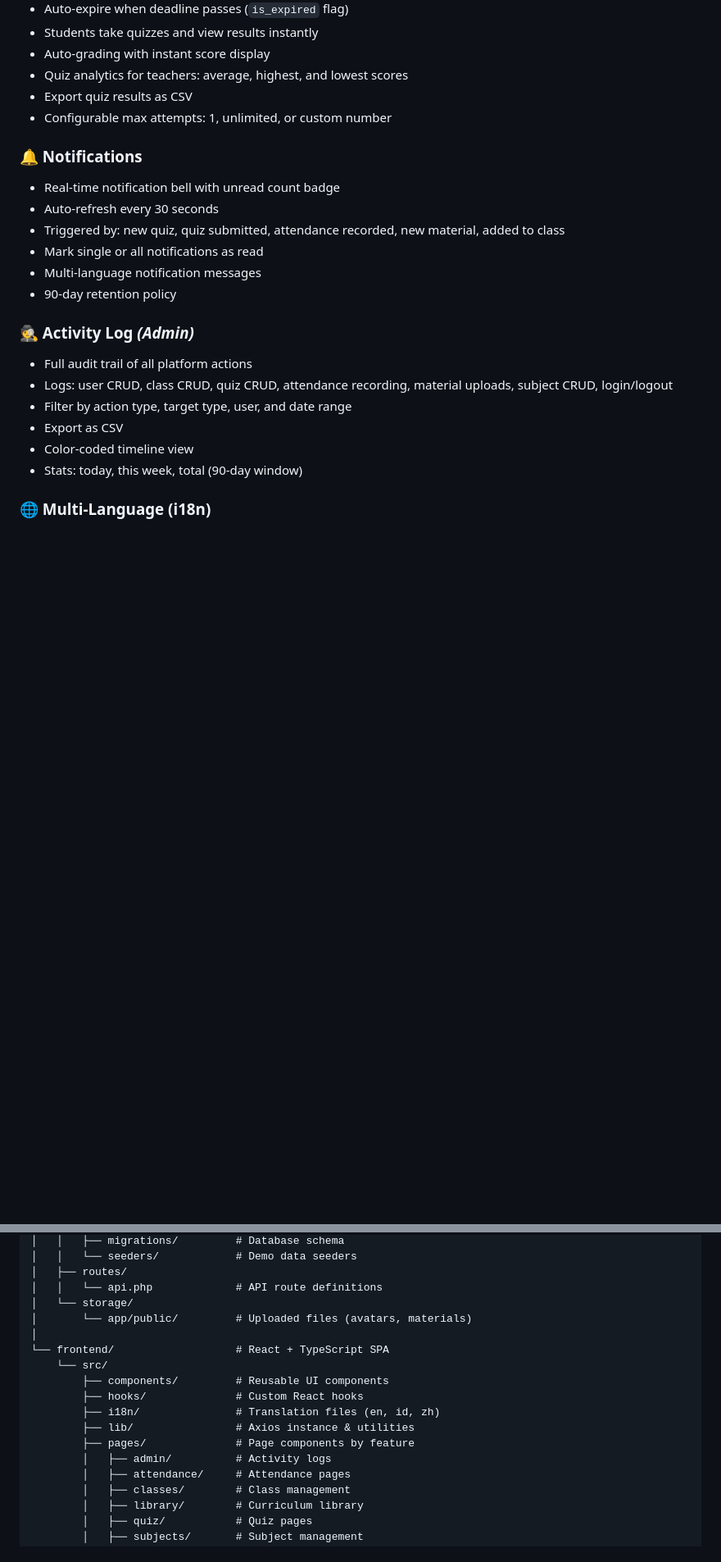
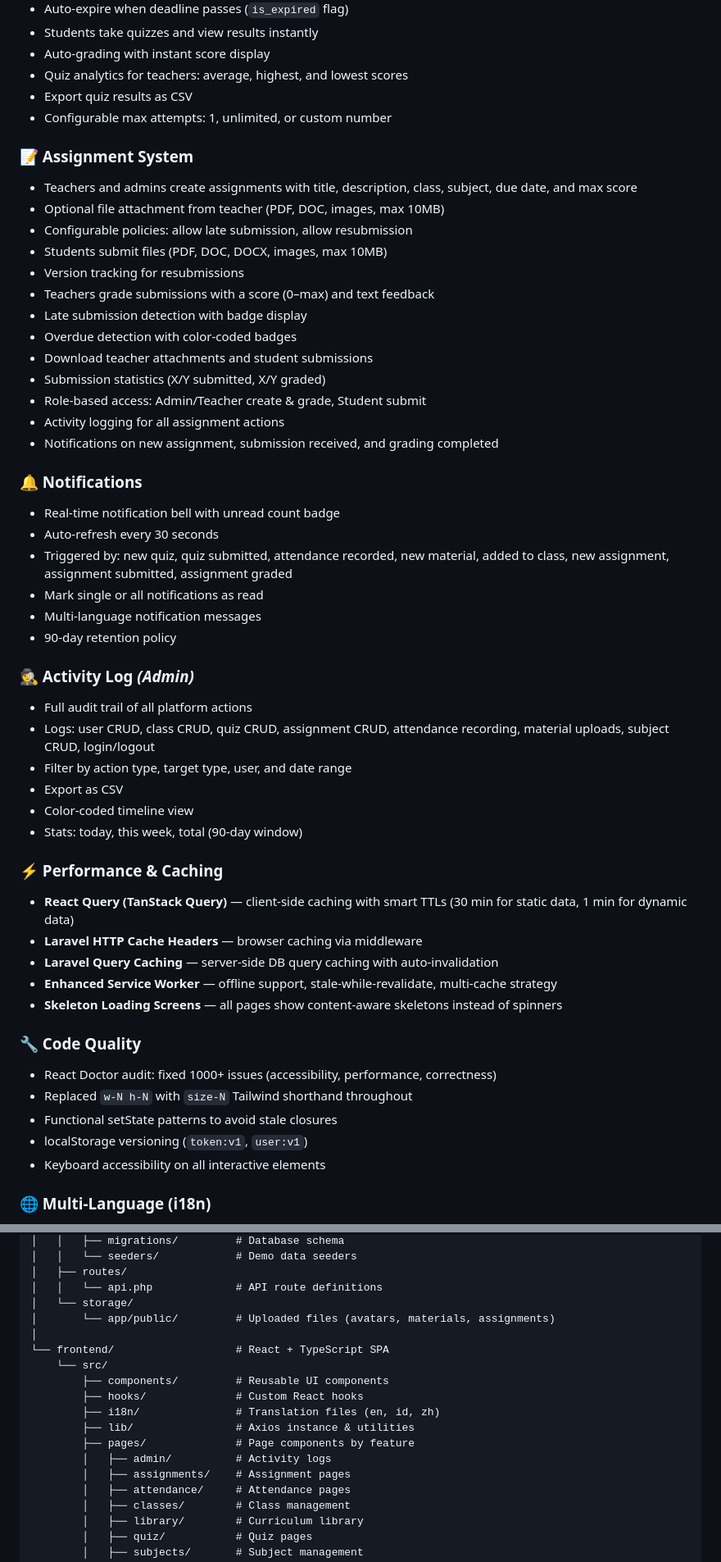
Before and after one commit to RyoFPS/MyEdu-LMS, a Markdown page: README.md, 2 parts joined by grey strips. Shown at 82% size. GitHub-like rendering; blank space fills up the shorter version.

Commit message:
feat(assignments): enhance README with detailed assignment system features and endpoints

```diff
--- a/README.md
+++ b/README.md
@@ -67,21 +67,50 @@ A modern, full-stack **Learning Management System** built for schools and educat
 - Export quiz results as CSV
 - Configurable max attempts: 1, unlimited, or custom number
 
+### 📝 Assignment System
+- Teachers and admins create assignments with title, description, class, subject, due date, and max score
+- Optional file attachment from teacher (PDF, DOC, images, max 10MB)
+- Configurable policies: allow late submission, allow resubmission
+- Students submit files (PDF, DOC, DOCX, images, max 10MB)
+- Version tracking for resubmissions
+- Teachers grade submissions with a score (0–max) and text feedback
+- Late submission detection with badge display
+- Overdue detection with color-coded badges
+- Download teacher attachments and student submissions
+- Submission statistics (X/Y submitted, X/Y graded)
+- Role-based access: Admin/Teacher create & grade, Student submit
+- Activity logging for all assignment actions
+- Notifications on new assignment, submission received, and grading completed
+
 ### 🔔 Notifications
 - Real-time notification bell with unread count badge
 - Auto-refresh every 30 seconds
-- Triggered by: new quiz, quiz submitted, attendance recorded, new material, added to class
+- Triggered by: new quiz, quiz submitted, attendance recorded, new material, added to class, new assignment, assignment submitted, assignment graded
 - Mark single or all notifications as read
 - Multi-language notification messages
 - 90-day retention policy
 
 ### 🕵️ Activity Log *(Admin)*
 - Full audit trail of all platform actions
-- Logs: user CRUD, class CRUD, quiz CRUD, attendance recording, material uploads, subject CRUD, login/logout
+- Logs: user CRUD, class CRUD, quiz CRUD, assignment CRUD, attendance recording, material uploads, subject CRUD, login/logout
 - Filter by action type, target type, user, and date range
 - Export as CSV
 - Color-coded timeline view
 - Stats: today, this week, total (90-day window)
+
+### ⚡ Performance & Caching
+- **React Query (TanStack Query)** — client-side caching with smart TTLs (30 min for static data, 1 min for dynamic data)
+- **Laravel HTTP Cache Headers** — browser caching via middleware
+- **Laravel Query Caching** — server-side DB query caching with auto-invalidation
+- **Enhanced Service Worker** — offline support, stale-while-revalidate, multi-cache strategy
+- **Skeleton Loading Screens** — all pages show content-aware skeletons instead of spinners
+
+### 🔧 Code Quality
+- React Doctor audit: fixed 1000+ issues (accessibility, performance, correctness)
+- Replaced `w-N h-N` with `size-N` Tailwind shorthand throughout
+- Functional setState patterns to avoid stale closures
+- localStorage versioning (`token:v1`, `user:v1`)
+- Keyboard accessibility on all interactive elements
 
 ### 🌐 Multi-Language (i18n)
 - Three languages: 🇬🇧 English, 🇮🇩 Bahasa Indonesia, 🇨🇳 中文
@@ -136,7 +166,7 @@ MyEdu-LMS/
 │   ├── routes/
 │   │   └── api.php             # API route definitions
 │   └── storage/
-│       └── app/public/         # Uploaded files (avatars, materials)
+│       └── app/public/         # Uploaded files (avatars, materials, assignments)
 │
 └── frontend/                   # React + TypeScript SPA
     └── src/
@@ -146,6 +176,7 @@ MyEdu-LMS/
         ├── lib/                # Axios instance & utilities
         ├── pages/              # Page components by feature
         │   ├── admin/          # Activity logs
+        │   ├── assignments/    # Assignment pages
         │   ├── attendance/     # Attendance pages
         │   ├── classes/        # Class management
         │   ├── library/        # Curriculum library
```
Also changed, not shown: other parts of README.md (+42 -18 lines).
